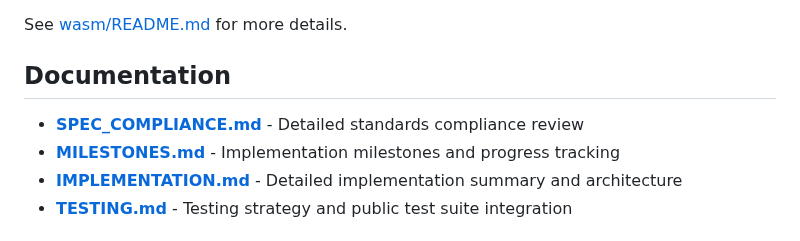
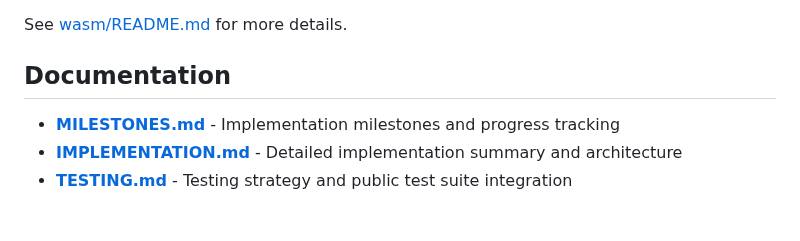
Before and after one commit to lukehoban/browser, a Markdown page: README.md, the part around the change. GitHub-like rendering.

Commit message:
Remove SPEC_COMPLIANCE.md per feedback
Deleted SPEC_COMPLIANCE.md and reverted related documentation changes as requested.

Co-authored-by: lukehoban <223467+lukehoban@users.noreply.github.com>

```diff
--- a/README.md
+++ b/README.md
@@ -115,7 +115,6 @@ See [wasm/README.md](wasm/README.md) for more details.
 
 ## Documentation
 
-- **[SPEC_COMPLIANCE.md](SPEC_COMPLIANCE.md)** - Detailed standards compliance review
 - **[MILESTONES.md](MILESTONES.md)** - Implementation milestones and progress tracking
 - **[IMPLEMENTATION.md](IMPLEMENTATION.md)** - Detailed implementation summary and architecture
 - **[TESTING.md](TESTING.md)** - Testing strategy and public test suite integration
```
Also changed, not shown: MILESTONES.md (+0 -11 lines), SPEC_COMPLIANCE.md (deleted, +0 -309 lines).
